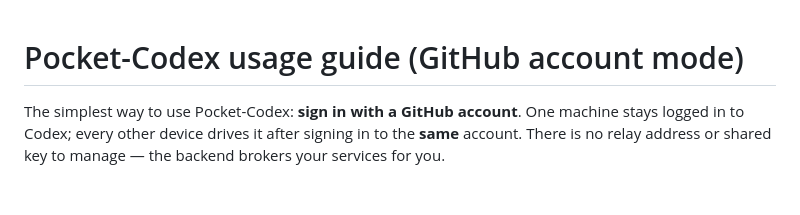
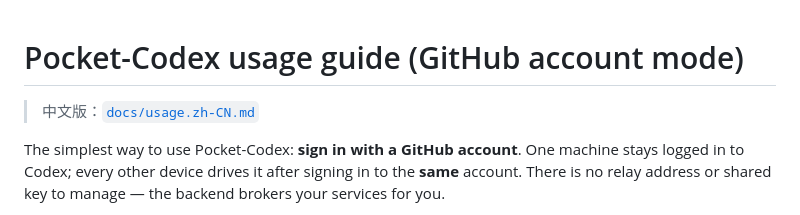
Before and after one commit to acking-you/pocket-codex, a Markdown page: docs/usage.md, the part around the change. GitHub-like rendering; blank space fills up the shorter version.

```diff
--- a/docs/usage.md
+++ b/docs/usage.md
@@ -1,4 +1,6 @@
 # Pocket-Codex usage guide (GitHub account mode)
+
+> 中文版：[`docs/usage.zh-CN.md`](usage.zh-CN.md)
 
 The simplest way to use Pocket-Codex: **sign in with a GitHub account**. One
 machine stays logged in to Codex; every other device drives it after signing in
```
Also changed, not shown: README.md (+2 -1 lines), docs/usage.zh-CN.md (added, +139 -0 lines).
